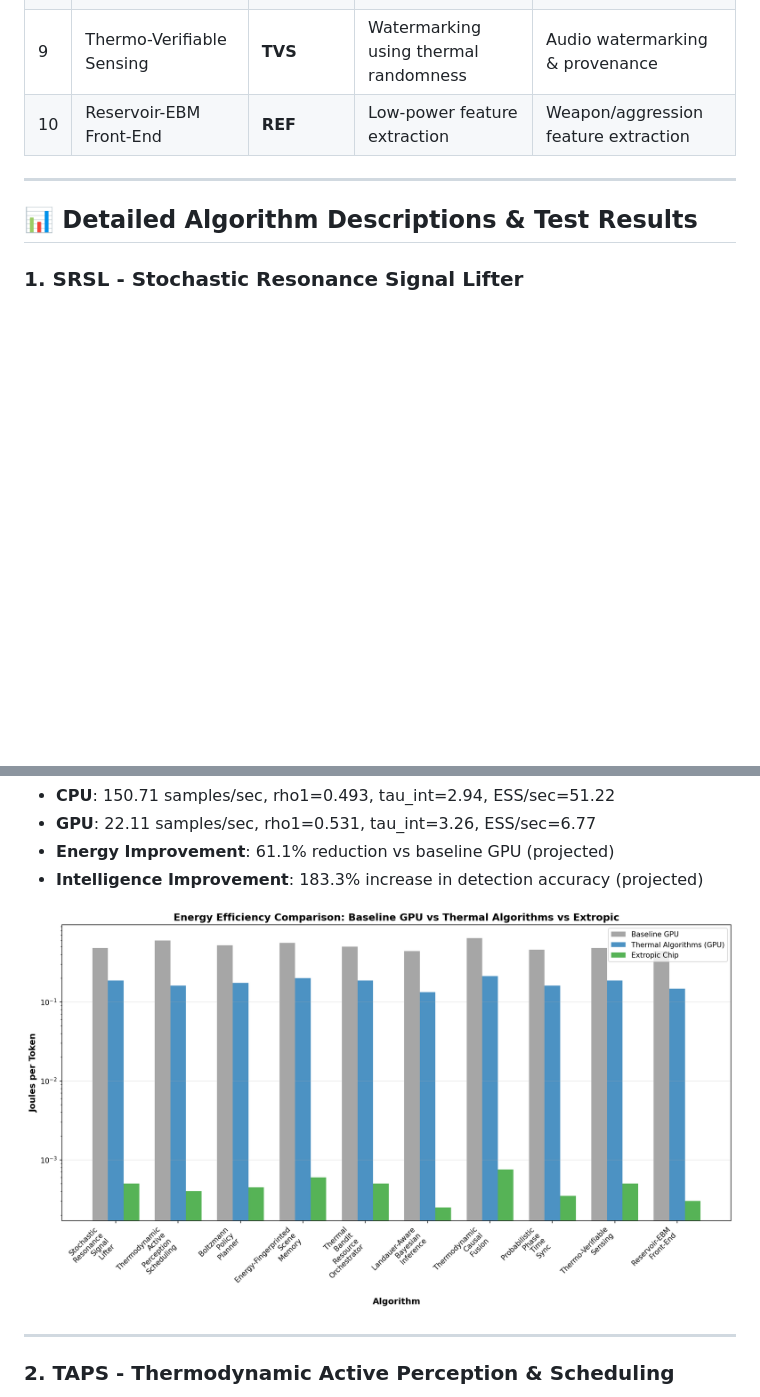
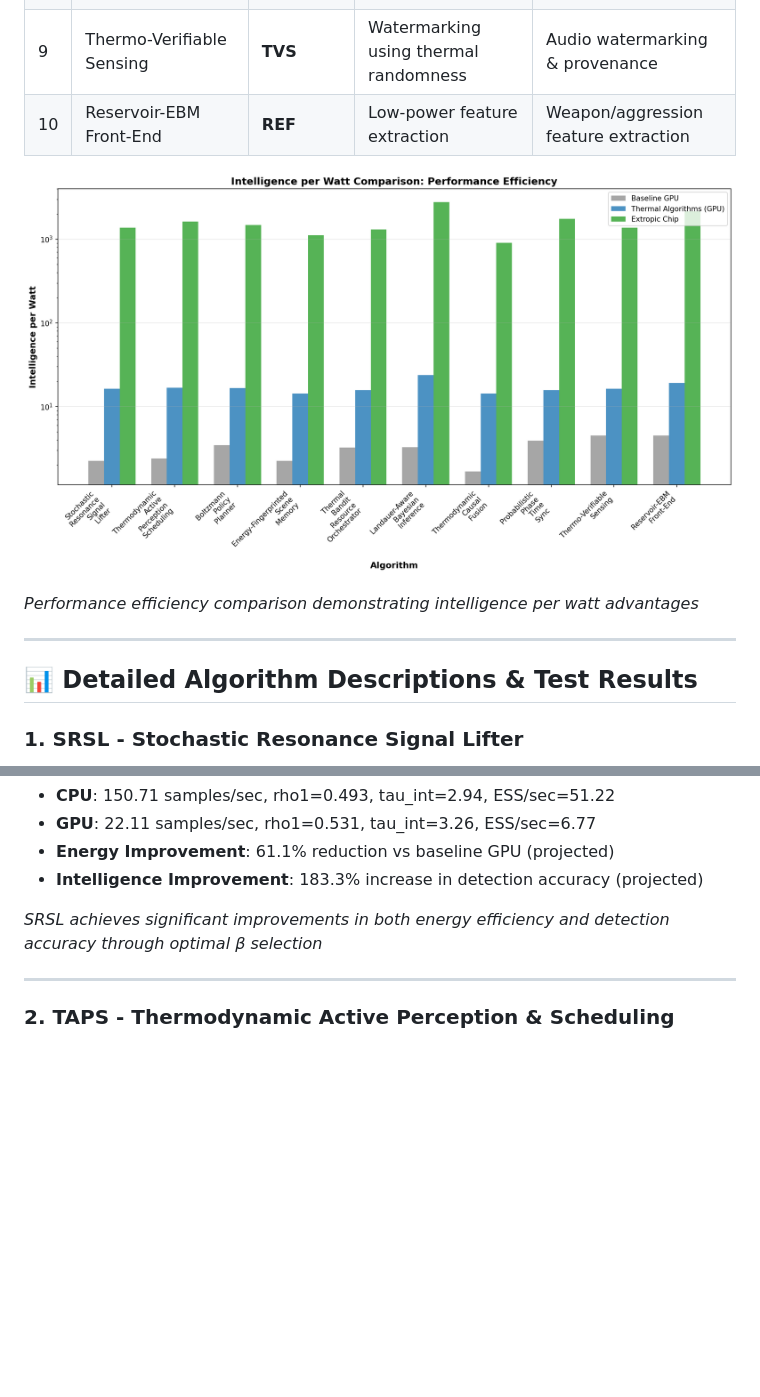
Before and after one commit to bdekraker/THRML-Leaderboard, a Markdown page: README.md, 2 parts joined by grey strips. Drawn GitHub-style; blank space fills up the shorter version.

```diff
--- a/README.md
+++ b/README.md
@@ -44,6 +48,10 @@ We developed 10 novel algorithms built on THRML's blocked Gibbs sampling and dis
 | 9 | Thermo-Verifiable Sensing | **TVS** | Watermarking using thermal randomness | Audio watermarking & provenance |
 | 10 | Reservoir-EBM Front-End | **REF** | Low-power feature extraction | Weapon/aggression feature extraction |
 
+![Intelligence per Watt](intelligence_per_watt.png)
+
+*Performance efficiency comparison demonstrating intelligence per watt advantages*
+
 ---
 
 ## 📊 Detailed Algorithm Descriptions & Test Results
@@ -64,7 +72,7 @@ We developed 10 novel algorithms built on THRML's blocked Gibbs sampling and dis
 - **Energy Improvement**: 61.1% reduction vs baseline GPU (projected)
 - **Intelligence Improvement**: 183.3% increase in detection accuracy (projected)
 
-![Energy Comparison](energy_comparison.png)
+*SRSL achieves significant improvements in both energy efficiency and detection accuracy through optimal β selection*
 
 ---
 
```
Also changed, not shown: other parts of README.md (+27 -3 lines), improvement_percentages.png, intelligence_improvement.png (added), intelligence_per_watt_improvement.png (added).
